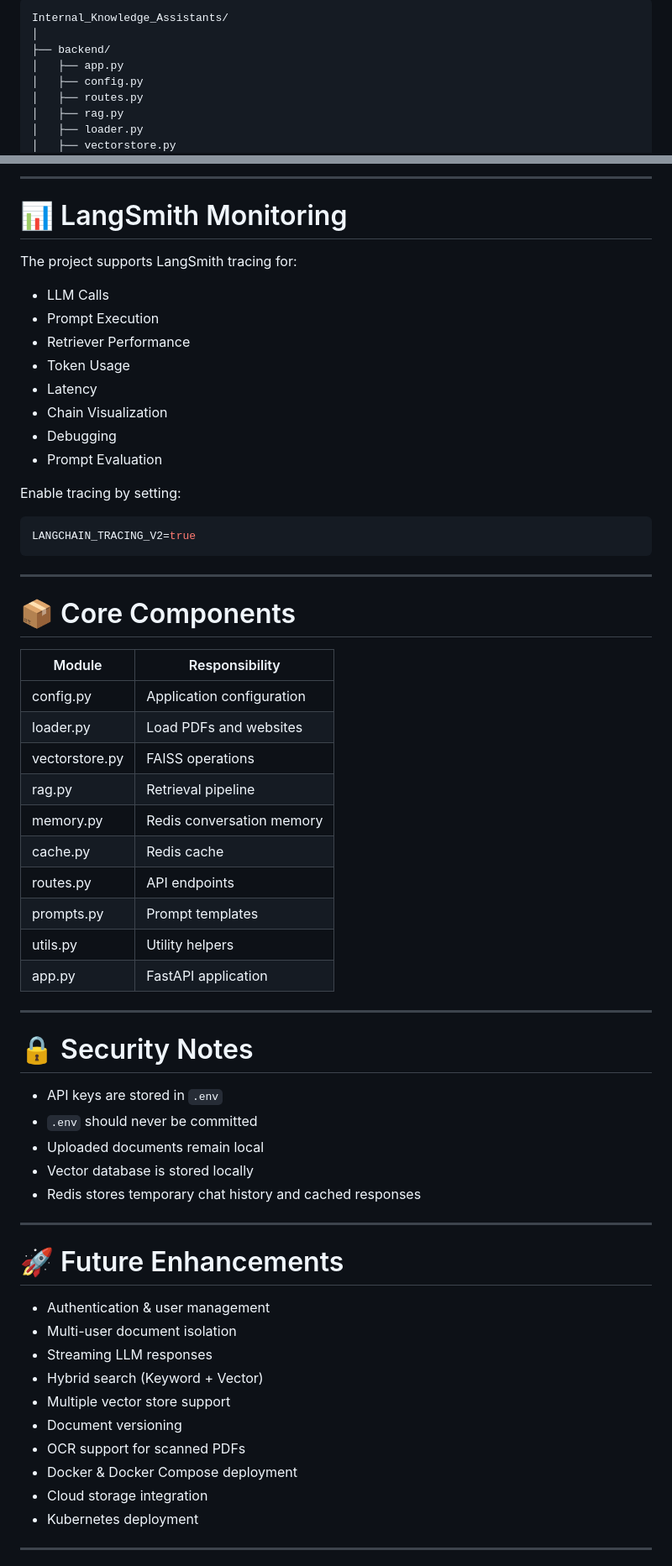
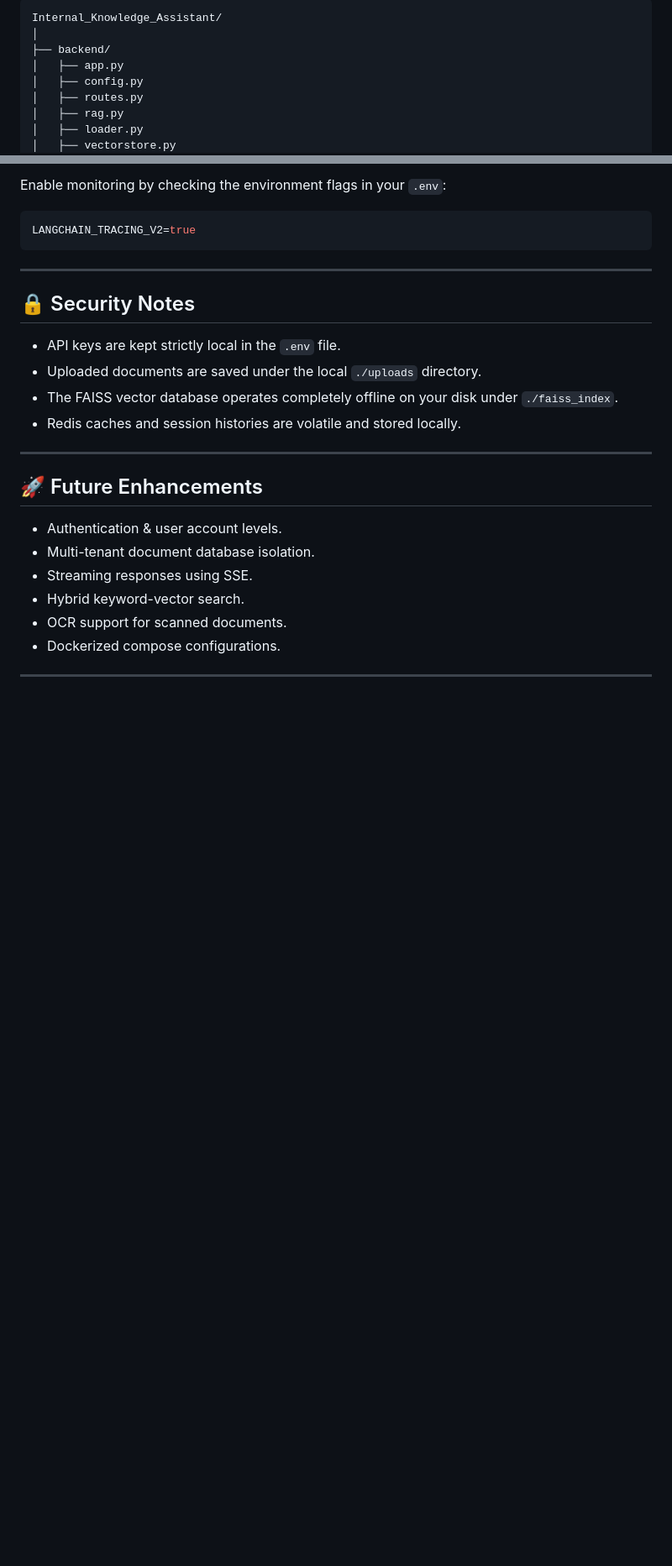
Before and after one commit to souravdw91-star/Internal_Knowledge_Assistant, a Markdown page: README.md, 2 parts joined by grey strips. Shown at 84% size. Drawn GitHub-style; blank space fills up the shorter version.

Commit message:
docs: refactor README with visual badges, improved project documentation, and updated installation instructions

````diff
--- a/README.md
+++ b/README.md
@@ -72,6 +80,6 @@ The application allows users to upload PDF documents or index website URLs, buil
 
 ```text
-Internal_Knowledge_Assistants/
+Internal_Knowledge_Assistant/
 │
 ├── backend/
 │   ├── app.py
@@ -350,65 +250,27 @@ Answer + Sources
----
-
-# 📊 LangSmith Monitoring
-
-The project supports LangSmith tracing for:
-
-* LLM Calls
-* Prompt Execution
-* Retriever Performance
-* Token Usage
-* Latency
-* Chain Visualization
-* Debugging
-* Prompt Evaluation
-
-Enable tracing by setting:
-
+Enable monitoring by checking the environment flags in your `.env`:
 ```env
 LANGCHAIN_TRACING_V2=true
 ```
 
 ---
 
-# 📦 Core Components
+## 🔒 Security Notes
 
-| Module         | Responsibility            |
-| -------------- | ------------------------- |
-| config.py      | Application configuration |
-| loader.py      | Load PDFs and websites    |
-| vectorstore.py | FAISS operations          |
-| rag.py         | Retrieval pipeline        |
-| memory.py      | Redis conversation memory |
-| cache.py       | Redis cache               |
-| routes.py      | API endpoints             |
-| prompts.py     | Prompt templates          |
-| utils.py       | Utility helpers           |
-| app.py         | FastAPI application       |
+* API keys are kept strictly local in the `.env` file.
+* Uploaded documents are saved under the local `./uploads` directory.
+* The FAISS vector database operates completely offline on your disk under `./faiss_index`.
+* Redis caches and session histories are volatile and stored locally.
 
 ---
 
-# 🔒 Security Notes
+## 🚀 Future Enhancements
 
-* API keys are stored in `.env`
-* `.env` should never be committed
-* Uploaded documents remain local
-* Vector database is stored locally
-* Redis stores temporary chat history and cached responses
+* Authentication & user account levels.
+* Multi-tenant document database isolation.
+* Streaming responses using SSE.
+* Hybrid keyword-vector search.
+* OCR support for scanned documents.
+* Dockerized compose configurations.
 
 ---
 
-# 🚀 Future Enhancements
-
-* Authentication & user management
-* Multi-user document isolation
-* Streaming LLM responses
-* Hybrid search (Keyword + Vector)
-* Multiple vector store support
-* Document versioning
-* OCR support for scanned PDFs
-* Docker & Docker Compose deployment
-* Cloud storage integration
-* Kubernetes deployment
-
----
-
````
Also changed, not shown: other parts of README.md (+105 -233 lines).
